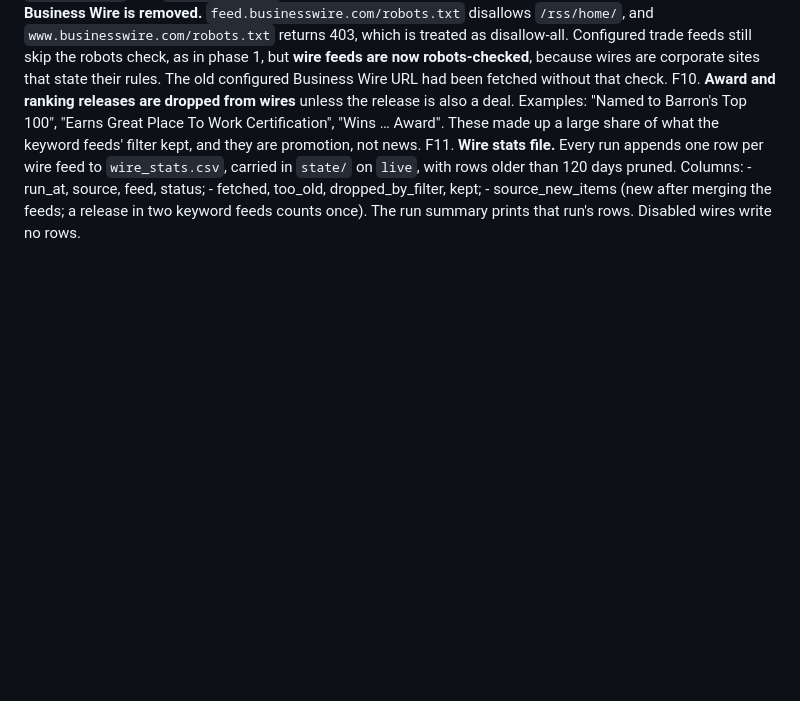
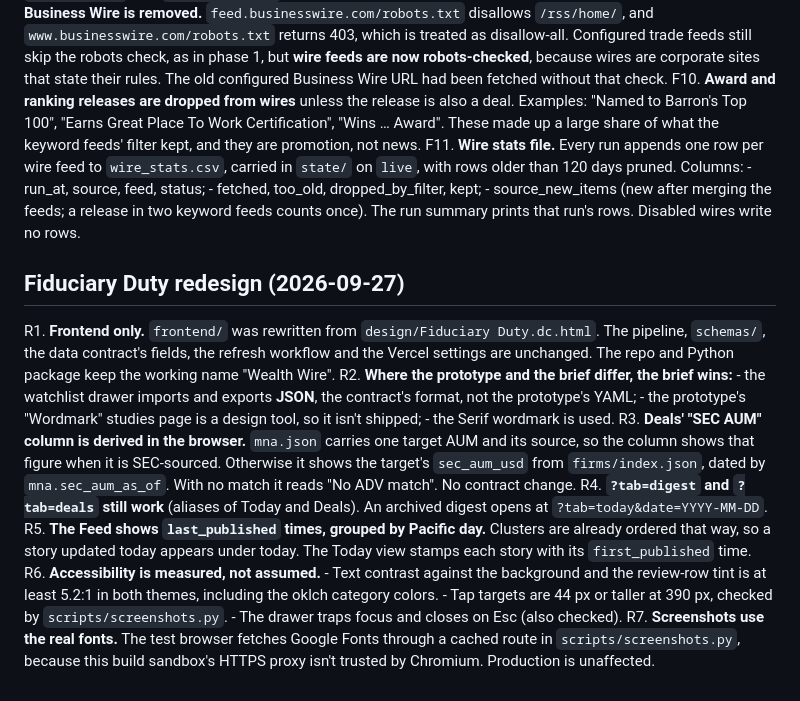
Before and after one commit to SantiMiguel11/Wealth-Wire, a Markdown page: DECISIONS.md, the part around the change. Drawn GitHub-style; blank space fills up the shorter version.

```diff
--- a/DECISIONS.md
+++ b/DECISIONS.md
@@ -372,3 +372,29 @@ F11. **Wire stats file.** Every run appends one row per wire feed to `wire_stats
      - fetched, too_old, dropped_by_filter, kept;
      - source_new_items (new after merging the feeds; a release in two keyword feeds counts once).
      The run summary prints that run's rows. Disabled wires write no rows.
+
+## Fiduciary Duty redesign (2026-09-27)
+
+R1. **Frontend only.** `frontend/` was rewritten from `design/Fiduciary Duty.dc.html`. The pipeline, `schemas/`,
+    the data contract's fields, the refresh workflow and the Vercel settings are unchanged. The repo and
+    Python package keep the working name "Wealth Wire".
+R2. **Where the prototype and the brief differ, the brief wins:**
+    - the watchlist drawer imports and exports **JSON**, the contract's format, not the prototype's YAML;
+    - the prototype's "Wordmark" studies page is a design tool, so it isn't shipped;
+    - the Serif wordmark is used.
+R3. **Deals' "SEC AUM" column is derived in the browser.** `mna.json` carries one target AUM and its source,
+    so the column shows that figure when it is SEC-sourced. Otherwise it shows the target's `sec_aum_usd` from
+    `firms/index.json`, dated by `mna.sec_aum_as_of`. With no match it reads "No ADV match". No contract change.
+R4. **`?tab=digest` and `?tab=deals` still work** (aliases of Today and Deals). An archived digest opens at
+    `?tab=today&date=YYYY-MM-DD`.
+R5. **The Feed shows `last_published` times, grouped by Pacific day.** Clusters are already ordered that way,
+    so a story updated today appears under today. The Today view stamps each story with its `first_published`
+    time.
+R6. **Accessibility is measured, not assumed.**
+    - Text contrast against the background and the review-row tint is at least 5.2:1 in both themes, including
+      the oklch category colors.
+    - Tap targets are 44 px or taller at 390 px, checked by `scripts/screenshots.py`.
+    - The drawer traps focus and closes on Esc (also checked).
+R7. **Screenshots use the real fonts.** The test browser fetches Google Fonts through a cached route in
+    `scripts/screenshots.py`, because this build sandbox's HTTPS proxy isn't trusted by Chromium. Production is
+    unaffected.
```
Also changed, not shown: README.md (+44 -38 lines).
